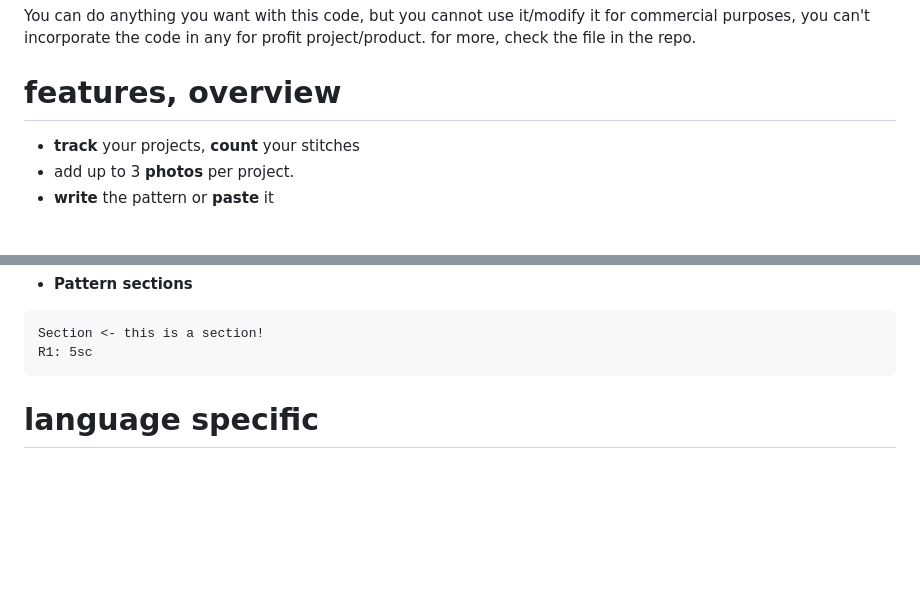
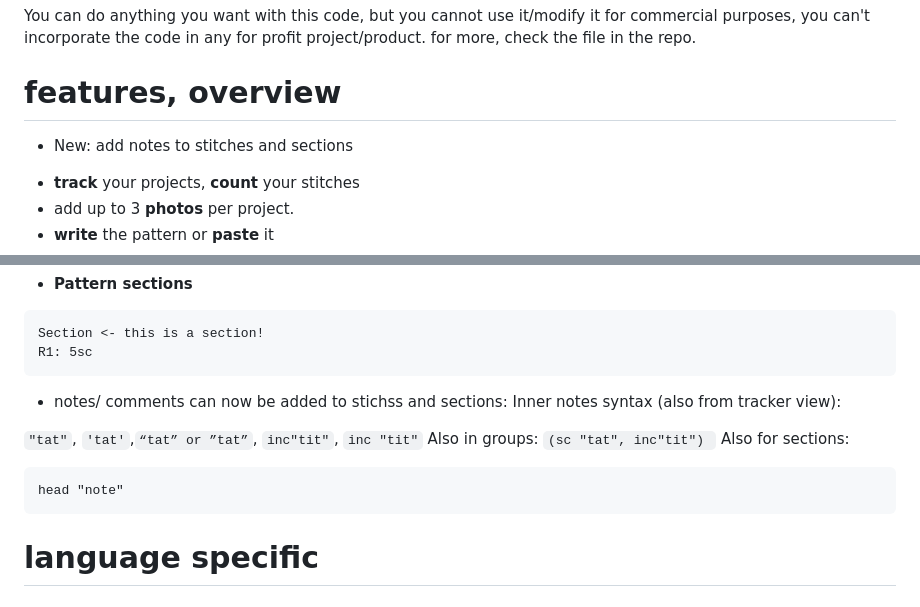
Before and after one commit to DiemMasTer/WEB-Crochet-Tracker, a Markdown page: README.md, 2 parts joined by grey strips. Drawn GitHub-style; blank space fills up the shorter version.

Commit message:
Update README to include notes for stitches and sections
Added new feature to include notes and comments for stitches and sections in the README.

````diff
--- a/README.md
+++ b/README.md
@@ -15,6 +15,7 @@ for more, check the file in the repo.
 
 
 # features, overview
+* New: add notes to stitches and sections
 - **track** your projects, **count** your stitches
 - add up to 3 **photos** per project.
 - **write** the pattern or **paste** it
@@ -96,6 +97,15 @@ These work regardless of the language the pattern is written in.
 ```
 Section <- this is a section!
 R1: 5sc
+```
+* notes/ comments can now be added to stichss and sections:
+Inner notes syntax (also from tracker view):
+
+`"tat"`, `'tat'`,`“tat” or ”tat”`, `inc"tit"`, `inc "tit"`
+Also in groups: `(sc "tat", inc"tit") `
+Also for sections:
+```
+head "note"
 ```
 
 
````
